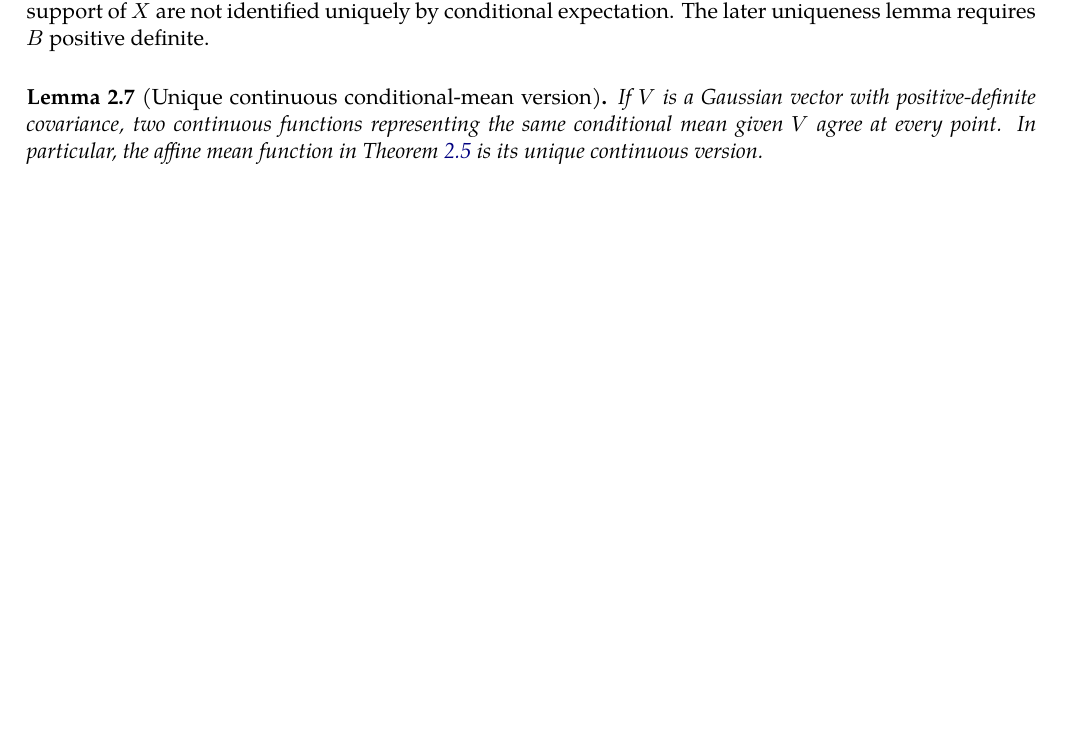
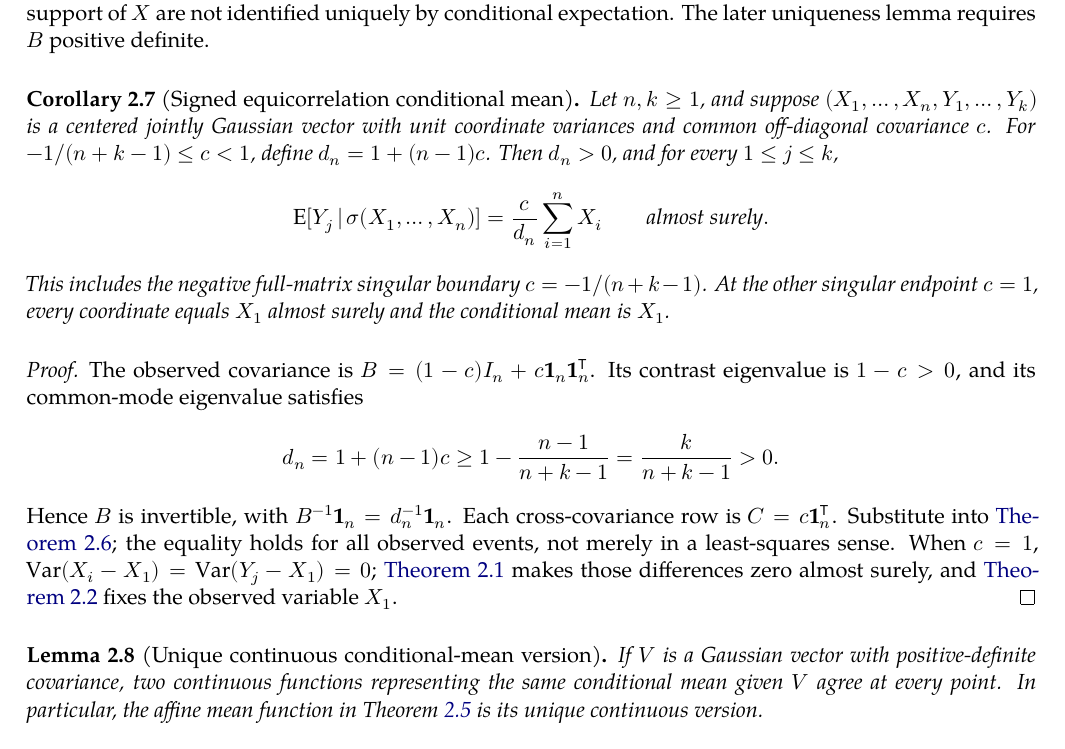
Before and after one commit to AndersH3/composite_iq_checked_claims, a LaTeX thesis (analyses/sequential-conditional-means/sequential_conditional_means.tex, which reads analyses/sequential-conditional-means/theorem_foundations.tex): part of page 9 of 43 before the commit and part of page 9 of 44 after it, cut so that both start at the same text, the shorter picture padded with empty space. Compiled offline with XeLaTeX; a missing font is replaced by an installed copy or a similar font.

Commit message:
D083: derive measure-theoretic signed equicorrelation CE and singular endpoint in report

```diff
--- a/analyses/sequential-conditional-means/theorem_foundations.tex
+++ b/analyses/sequential-conditional-means/theorem_foundations.tex
@@ -289,6 +289,51 @@ of \(\mathbb R^q\); its values outside the support of \(X\) are not
 identified uniquely by conditional expectation. The later uniqueness
 lemma requires \(B\) positive definite.
 
+
+% The finite signed-equicorrelation specialization is an application of the
+% preceding event-integral theorem and of the canonical common-mode
+% eigenvalue. Do not reuse the nonnegative-only common-factor simulation
+% construction to claim existence when c is negative.
+\begin{corollary}[Signed equicorrelation conditional mean]
+\label{cor:gaussian-ce-signed-equicorrelation}
+Let \(n,k\geq1\), and suppose
+\((X_1,\ldots,X_n,Y_1,\ldots,Y_k)\) is a centered jointly
+Gaussian vector with unit coordinate variances and common
+off-diagonal covariance \(c\). For
+\(-1/(n+k-1)\leq c<1\), define \(d_n=1+(n-1)c\). Then
+\(d_n>0\), and for every \(1\leq j\leq k\),
+\[
+  \E[Y_j\given\sigma(X_1,\ldots,X_n)]
+  =\frac{c}{d_n}\sum_{i=1}^n X_i
+  \qquad\text{almost surely}.
+\]
+This includes the negative full-matrix singular boundary
+\(c=-1/(n+k-1)\). At the other singular endpoint \(c=1\),
+every coordinate equals \(X_1\) almost surely and the conditional
+mean is \(X_1\).
+\end{corollary}
+
+\begin{proof}
+The observed covariance is
+\(B=(1-c)I_n+c\mathbf1_n\mathbf1_n^{\mathsf T}\).
+Its contrast eigenvalue is \(1-c>0\), and its common-mode
+eigenvalue satisfies
+\[
+ d_n=1+(n-1)c
+ \geq 1-\frac{n-1}{n+k-1}
+ =\frac{k}{n+k-1}>0.
+\]
+Hence \(B\) is invertible, with
+\(B^{-1}\mathbf1_n=d_n^{-1}\mathbf1_n\).
+Each cross-covariance row is \(C=c\mathbf1_n^{\mathsf T}\).
+Substitute into \Cref{thm:gaussian-ce-event-integral};
+the equality holds for all observed events, not merely in a
+least-squares sense. When \(c=1\),
+\(\Var(X_i-X_1)=\Var(Y_j-X_1)=0\);
+\Cref{thm:moments} makes those differences zero almost surely,
+and \Cref{thm:conditional} fixes the observed variable \(X_1\).
+\end{proof}
+
 \begin{lemma}[Unique continuous conditional-mean version]
 \label{lem:continuous-version}
 If \(V\) is a Gaussian vector with positive-definite covariance, two
```
